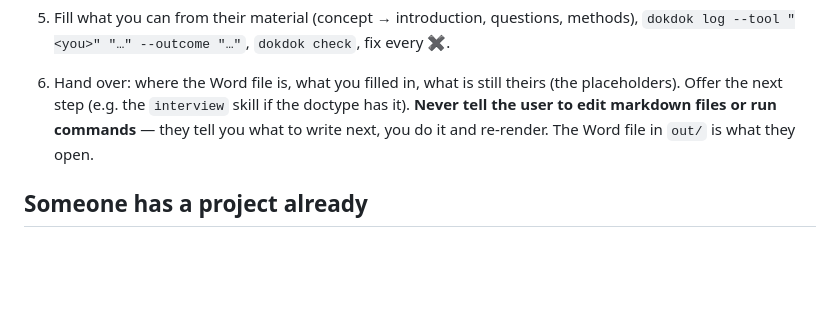
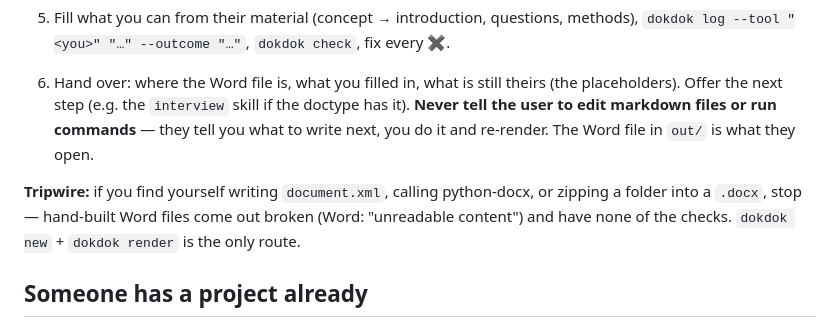
Before and after one commit to isaaclins/dokdok, a Markdown page: skills/dokdok/SKILL.md, the part around the change. Rendered like a GitHub page; blank space fills up the shorter version.

Commit message:
skill: tripwire against hand-building docx files

```diff
--- a/skills/dokdok/SKILL.md
+++ b/skills/dokdok/SKILL.md
@@ -98,6 +98,10 @@ of files (guideline PDFs, a Word template, grading grid, their concept).
    **Never tell the user to edit markdown files or run commands** — they tell you what to
    write next, you do it and re-render. The Word file in `out/` is what they open.
 
+**Tripwire:** if you find yourself writing `document.xml`, calling python-docx, or zipping a
+folder into a `.docx`, stop — hand-built Word files come out broken (Word: "unreadable
+content") and have none of the checks. `dokdok new` + `dokdok render` is the only route.
+
 ## Someone has a project already
 
 `dokdok check` → fix ✖ → write → `dokdok log` → `dokdok render` (add `--pdf` if wanted).
```
